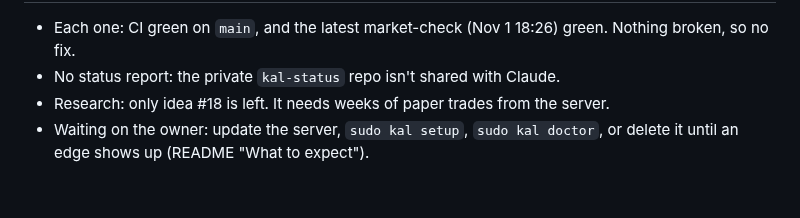
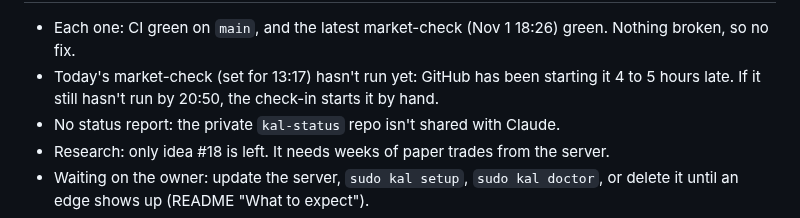
Before and after one commit to rohanmalhotra0/kal, a Markdown page: docs/JOURNAL.md, the part around one of its changes. GitHub-like rendering; blank space fills up the shorter version.

Commit message:
Journal: Nov 2 18:50 check-in, all green; market-check late
Co-Authored-By: Claude Opus 5.5 <noreply@anthropic.com>
Claude-Session: https://claude.ai/code/session_017KE7mt3KiXwwyGXT1vHj28

```diff
--- a/docs/JOURNAL.md
+++ b/docs/JOURNAL.md
@@ -7,6 +7,8 @@ Check-ins that find nothing new share one entry per day.
 
 - Each one: CI green on `main`, and the latest market-check (Nov 1 18:26) green. Nothing
   broken, so no fix.
+- Today's market-check (set for 13:17) hasn't run yet: GitHub has been starting it 4 to 5
+  hours late. If it still hasn't run by 20:50, the check-in starts it by hand.
 - No status report: the private `kal-status` repo isn't shared with Claude.
 - Research: only idea #18 is left. It needs weeks of paper trades from the server.
 - Waiting on the owner: update the server, `sudo kal setup`, `sudo kal doctor`, or delete
```
Also changed, not shown: other parts of docs/JOURNAL.md (+1 -1 lines).
